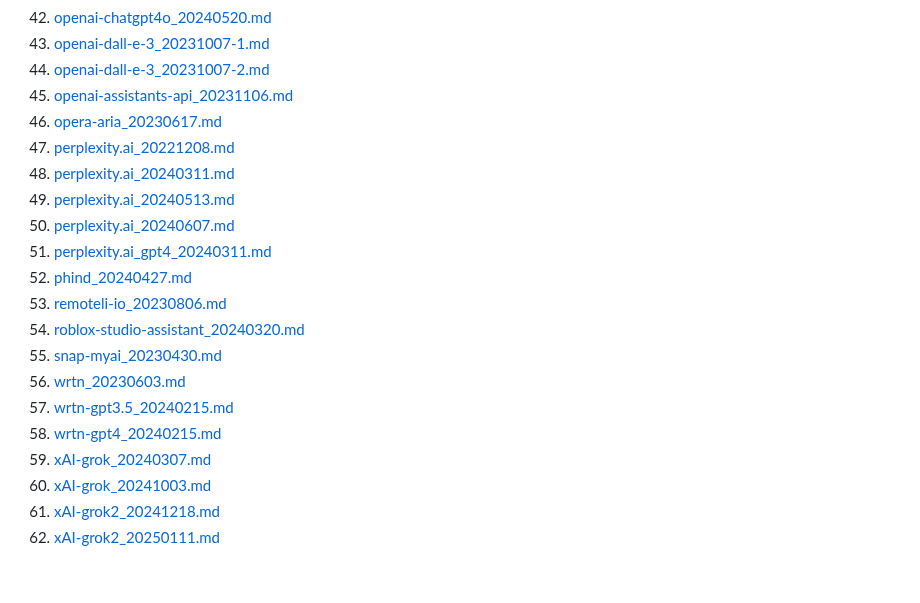
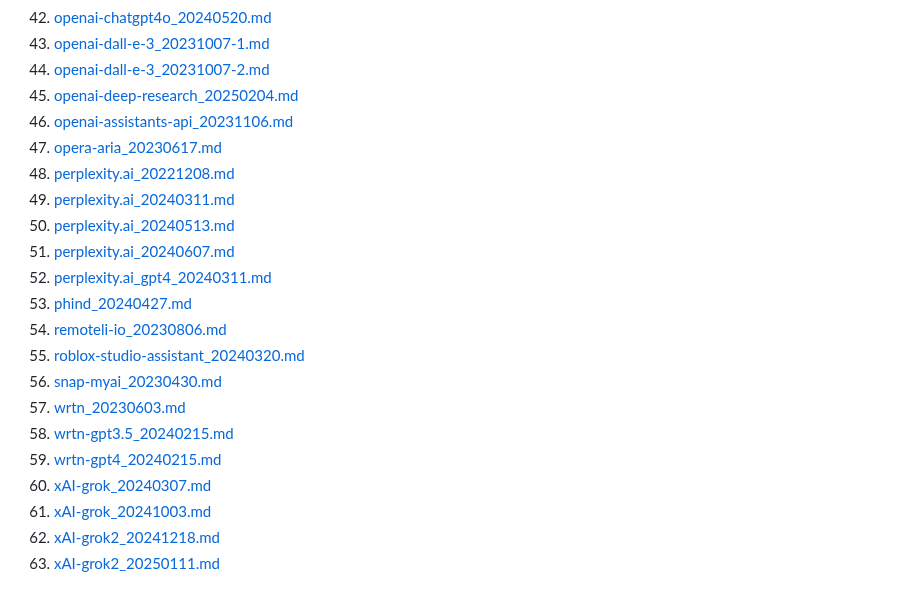
Before and after one commit to jujumilk3/leaked-system-prompts, a Markdown page: README.md, the part around the change. Drawn GitHub-style.

Commit message:
openai-deep-research_20250204

```diff
--- a/README.md
+++ b/README.md
@@ -46,21 +46,22 @@ Collection of leaked prompts
 42. [openai-chatgpt4o_20240520.md](openai-chatgpt4o_20240520.md)
 43. [openai-dall-e-3_20231007-1.md](./openai-dall-e-3_20231007-1.md)
 44. [openai-dall-e-3_20231007-2.md](./openai-dall-e-3_20231007-2.md)
-45. [openai-assistants-api_20231106.md](./openai-assistants-api_20231106.md)
-46. [opera-aria_20230617.md](./opera-aria_20230617.md)
-47. [perplexity.ai_20221208.md](./perplexity.ai_20221208.md)
-48. [perplexity.ai_20240311.md](./perplexity.ai_20240311.md)
-49. [perplexity.ai_20240513.md](./perplexity.ai_20240513.md)
-50. [perplexity.ai_20240607.md](./perplexity.ai_20240607.md)
-51. [perplexity.ai_gpt4_20240311.md](./perplexity.ai_gpt4_20240311.md)
-52. [phind_20240427.md](./phind_20240427.md)
-53. [remoteli-io_20230806.md](./remoteli-io_20230806.md)
-54. [roblox-studio-assistant_20240320.md](./roblox-studio-assistant_20240320.md)
-55. [snap-myai_20230430.md](./snap-myai_20230430.md)
-56. [wrtn_20230603.md](./wrtn_20230603.md)
-57. [wrtn-gpt3.5_20240215.md](./wrtn-gpt3.5_20240215.md)
-58. [wrtn-gpt4_20240215.md](./wrtn-gpt4_20240215.md)
-59. [xAI-grok_20240307.md](./xAI-grok_20240307.md)
-60. [xAI-grok_20241003.md](./xAI-grok_20241003.md)
-61. [xAI-grok2_20241218.md](./xAI-grok2_20241218.md)
-62. [xAI-grok2_20250111.md](./xAI-grok2_20250111.md)
+45. [openai-deep-research_20250204.md](./openai-deep-research_20250204.md)
+46. [openai-assistants-api_20231106.md](./openai-assistants-api_20231106.md)
+47. [opera-aria_20230617.md](./opera-aria_20230617.md)
+48. [perplexity.ai_20221208.md](./perplexity.ai_20221208.md)
+49. [perplexity.ai_20240311.md](./perplexity.ai_20240311.md)
+50. [perplexity.ai_20240513.md](./perplexity.ai_20240513.md)
+51. [perplexity.ai_20240607.md](./perplexity.ai_20240607.md)
+52. [perplexity.ai_gpt4_20240311.md](./perplexity.ai_gpt4_20240311.md)
+53. [phind_20240427.md](./phind_20240427.md)
+54. [remoteli-io_20230806.md](./remoteli-io_20230806.md)
+55. [roblox-studio-assistant_20240320.md](./roblox-studio-assistant_20240320.md)
+56. [snap-myai_20230430.md](./snap-myai_20230430.md)
+57. [wrtn_20230603.md](./wrtn_20230603.md)
+58. [wrtn-gpt3.5_20240215.md](./wrtn-gpt3.5_20240215.md)
+59. [wrtn-gpt4_20240215.md](./wrtn-gpt4_20240215.md)
+60. [xAI-grok_20240307.md](./xAI-grok_20240307.md)
+61. [xAI-grok_20241003.md](./xAI-grok_20241003.md)
+62. [xAI-grok2_20241218.md](./xAI-grok2_20241218.md)
+63. [xAI-grok2_20250111.md](./xAI-grok2_20250111.md)
```
Also changed, not shown: openai-deep-research_20250204.md (added, +13 -0 lines).
